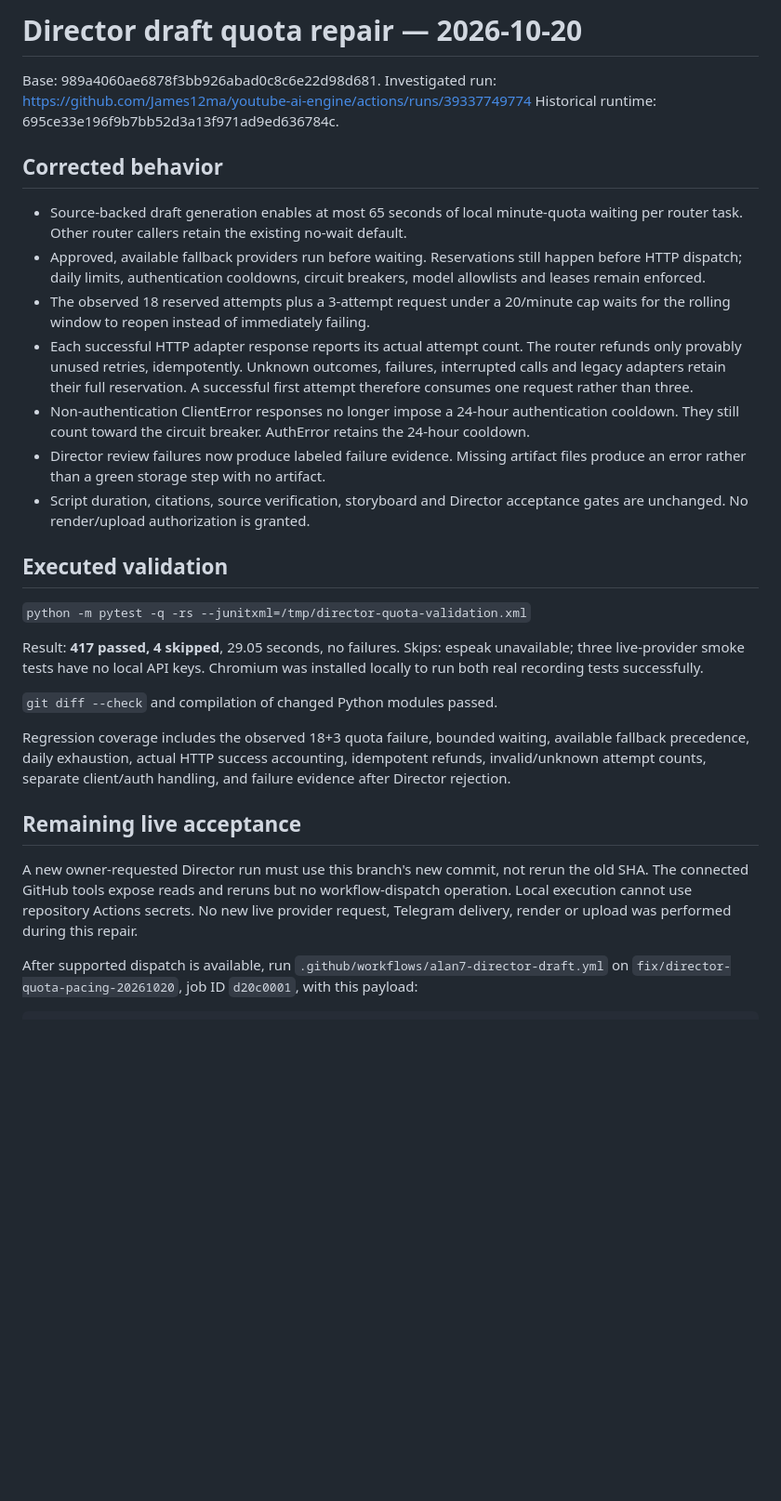
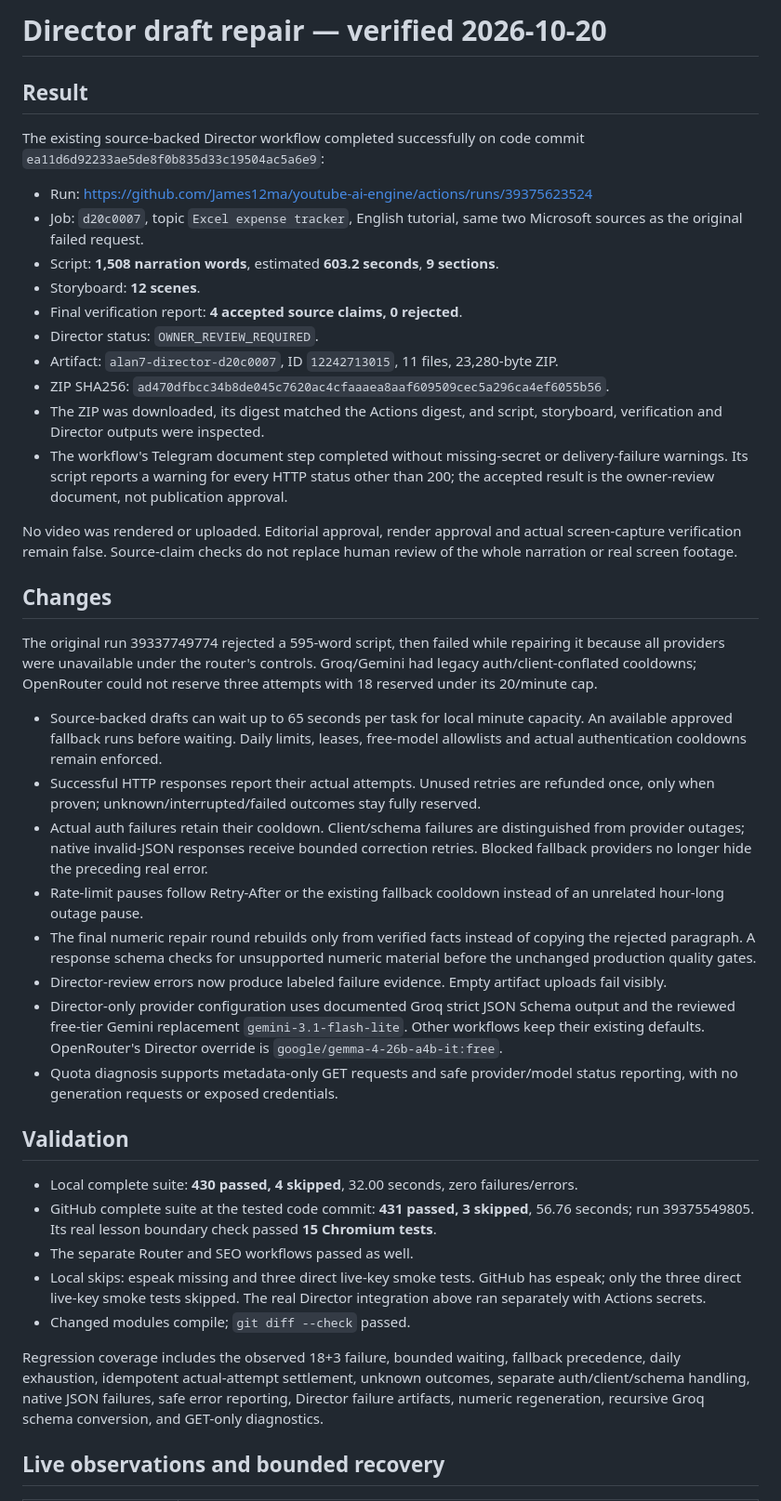
Before and after one commit to James12ma/youtube-ai-engine, a Markdown page: docs/director-quota-repair-20261020.md, the part around one of its changes. Shown at 93% size. Rendered like a GitHub page; blank space fills up the shorter version.

Commit message:
Record successful Director end-to-end acceptance and verified artifact evidence

```diff
--- a/docs/director-quota-repair-20261020.md
+++ b/docs/director-quota-repair-20261020.md
@@ -1,34 +1,44 @@
-# Director draft quota repair — 2026-10-20
+# Director draft repair — verified 2026-10-20
 
-Base: 989a4060ae6878f3bb926abad0c8c6e22d98d681.
-Investigated run: https://github.com/James12ma/youtube-ai-engine/actions/runs/39337749774
-Historical runtime: 695ce33e196f9b7bb52d3a13f971ad9ed636784c.
+## Result
 
-## Corrected behavior
+The existing source-backed Director workflow completed successfully on code commit `ea11d6d92233ae5de8f0b835d33c19504ac5a6e9`:
 
-- Source-backed draft generation enables at most 65 seconds of local minute-quota waiting per router task. Other router callers retain the existing no-wait default.
-- Approved, available fallback providers run before waiting. Reservations still happen before HTTP dispatch; daily limits, authentication cooldowns, circuit breakers, model allowlists and leases remain enforced.
-- The observed 18 reserved attempts plus a 3-attempt request under a 20/minute cap waits for the rolling window to reopen instead of immediately failing.
-- Each successful HTTP adapter response reports its actual attempt count. The router refunds only provably unused retries, idempotently. Unknown outcomes, failures, interrupted calls and legacy adapters retain their full reservation. A successful first attempt therefore consumes one request rather than three.
-- Non-authentication ClientError responses no longer impose a 24-hour authentication cooldown. They still count toward the circuit breaker. AuthError retains the 24-hour cooldown.
-- Director review failures now produce labeled failure evidence. Missing artifact files produce an error rather than a green storage step with no artifact.
-- Script duration, citations, source verification, storyboard and Director acceptance gates are unchanged. No render/upload authorization is granted.
+- Run: https://github.com/James12ma/youtube-ai-engine/actions/runs/39375623524
+- Job: `d20c0007`, topic `Excel expense tracker`, English tutorial, same two Microsoft sources as the original failed request.
+- Script: **1,508 narration words**, estimated **603.2 seconds**, **9 sections**.
+- Storyboard: **12 scenes**.
+- Final verification report: **4 accepted source claims, 0 rejected**.
+- Director status: `OWNER_REVIEW_REQUIRED`.
+- Artifact: `alan7-director-d20c0007`, ID `12242713015`, 11 files, 23,280-byte ZIP.
+- ZIP SHA256: `ad470dfbcc34b8de045c7620ac4cfaaaea8aaf609509cec5a296ca4ef6055b56`.
+- The ZIP was downloaded, its digest matched the Actions digest, and script, storyboard, verification and Director outputs were inspected.
+- The workflow's Telegram document step completed without missing-secret or delivery-failure warnings. Its script reports a warning for every HTTP status other than 200; the accepted result is the owner-review document, not publication approval.
 
-## Executed validation
+No video was rendered or uploaded. Editorial approval, render approval and actual screen-capture verification remain false. Source-claim checks do not replace human review of the whole narration or real screen footage.
 
-`python -m pytest -q -rs --junitxml=/tmp/director-quota-validation.xml`
+## Changes
 
-Result: **417 passed, 4 skipped**, 29.05 seconds, no failures.
-Skips: espeak unavailable; three live-provider smoke tests have no local API keys.
-Chromium was installed locally to run both real recording tests successfully.
+The original run 39337749774 rejected a 595-word script, then failed while repairing it because all providers were unavailable under the router's controls. Groq/Gemini had legacy auth/client-conflated cooldowns; OpenRouter could not reserve three attempts with 18 reserved under its 20/minute cap.
 
-`git diff --check` and compilation of changed Python modules passed.
+- Source-backed drafts can wait up to 65 seconds per task for local minute capacity. An available approved fallback runs before waiting. Daily limits, leases, free-model allowlists and actual authentication cooldowns remain enforced.
+- Successful HTTP responses report their actual attempts. Unused retries are refunded once, only when proven; unknown/interrupted/failed outcomes stay fully reserved.
+- Actual auth failures retain their cooldown. Client/schema failures are distinguished from provider outages; native invalid-JSON responses receive bounded correction retries. Blocked fallback providers no longer hide the preceding real error.
+- Rate-limit pauses follow Retry-After or the existing fallback cooldown instead of an unrelated hour-long outage pause.
+- The final numeric repair round rebuilds only from verified facts instead of copying the rejected paragraph. A response schema checks for unsupported numeric material before the unchanged production quality gates.
+- Director-review errors now produce labeled failure evidence. Empty artifact uploads fail visibly.
+- Director-only provider configuration uses documented Groq strict JSON Schema output and the reviewed free-tier Gemini replacement `gemini-3.1-flash-lite`. Other workflows keep their existing defaults. OpenRouter's Director override is `google/gemma-4-26b-a4b-it:free`.
+- Quota diagnosis supports metadata-only GET requests and safe provider/model status reporting, with no generation requests or exposed credentials.
 
-Regression coverage includes the observed 18+3 quota failure, bounded waiting, available fallback precedence, daily exhaustion, actual HTTP success accounting, idempotent refunds, invalid/unknown attempt counts, separate client/auth handling, and failure evidence after Director rejection.
+## Validation
 
-## Remaining live acceptance
+- Local complete suite: **430 passed, 4 skipped**, 32.00 seconds, zero failures/errors.
+- GitHub complete suite at the tested code commit: **431 passed, 3 skipped**, 56.76 seconds; run 39375549805. Its real lesson boundary check passed **15 Chromium tests**.
+- The separate Router and SEO workflows passed as well.
+- Local skips: espeak missing and three direct live-key smoke tests. GitHub has espeak; only the three direct live-key smoke tests skipped. The real Director integration above ran separately with Actions secrets.
+- Changed modules compile; `git diff --check` passed.
 
-A new owner-requested Director run must use this branch's new commit, not rerun the old SHA. The connected GitHub tools expose reads and reruns but no workflow-dispatch operation. Local execution cannot use repository Actions secrets. No new live provider request, Telegram delivery, render or upload was performed during this repair.
+Regression coverage includes the observed 18+3 failure, bounded waiting, fallback precedence, daily exhaustion, idempotent actual-attempt settlement, unknown outcomes, separate auth/client/schema handling, native JSON failures, safe error reporting, Director failure artifacts, numeric regeneration, recursive Groq schema conversion, and GET-only diagnostics.
 
-After supported dispatch is available, run `.github/workflows/alan7-director-draft.yml` on `fix/director-quota-pacing-20261020`, job ID `d20c0001`, with this payload:
+## Live observations and bounded recovery
 
```
Also changed, not shown: other parts of docs/director-quota-repair-20261020.md (+16 -35 lines).
